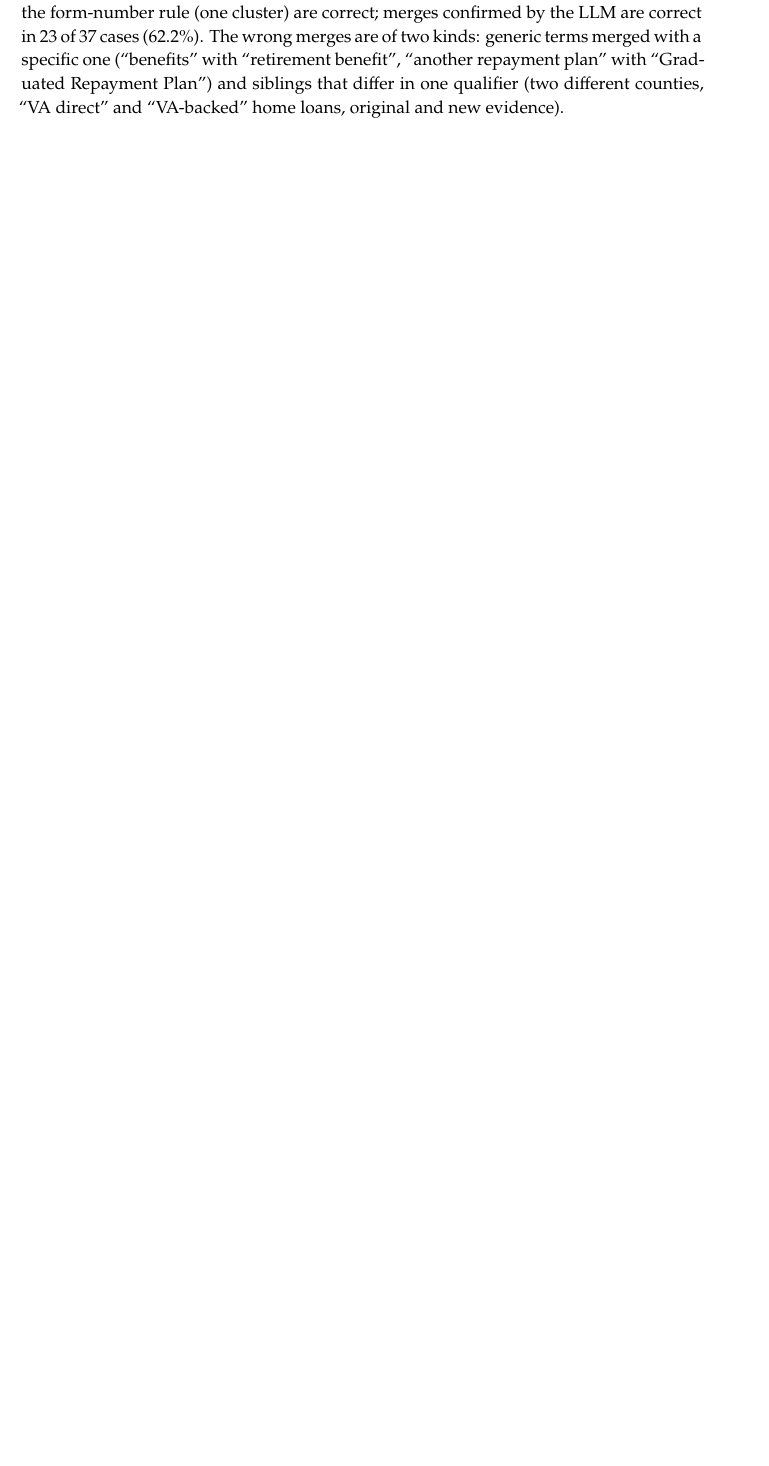
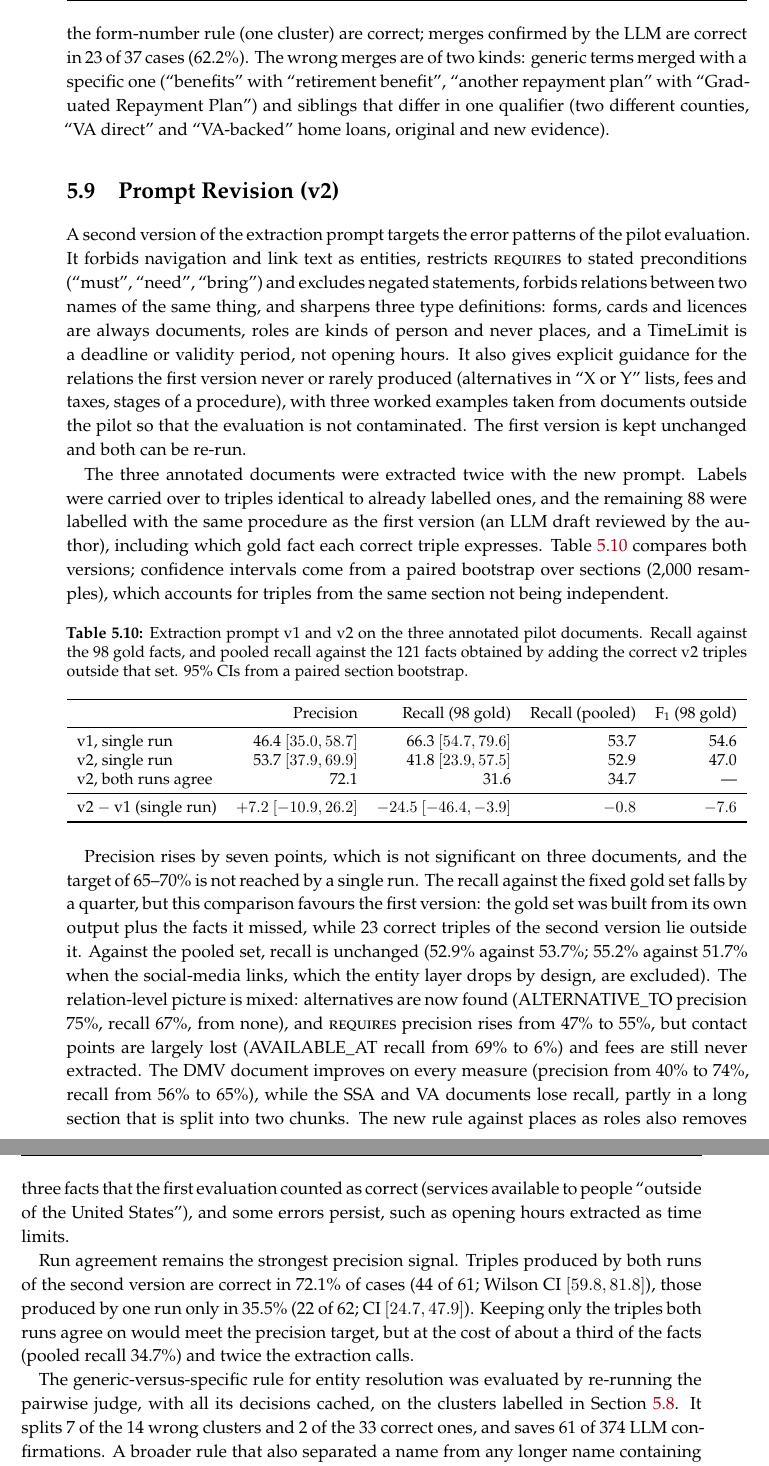
Before and after one commit to pnevmv/conversational-rag, a LaTeX thesis (latex_report/main.tex, which reads latex_report/chapters/kg_construction.tex): part of page 48 of 63 before the commit and two parts of pages 49 and 50 of 63 after it, the two joined at a grey line, cut so that both start at the same text, the shorter picture padded with empty space. Compiled offline with XeLaTeX.

Commit message:
docs: prompt v2 evaluation in the thesis and README
- Thesis: new section on the prompt revision (v2) with the v1 vs v2 table
  (precision, fixed and pooled recall, F1, section-bootstrap CIs), relation
  and document results, run agreement, and the generic-vs-specific ER rule;
  status and conclusions name the open decisions
- README: prompt v2 results, ER rule, new commands, test count

```diff
--- a/latex_report/chapters/kg_construction.tex
+++ b/latex_report/chapters/kg_construction.tex
@@ -507,6 +513,82 @@ and siblings that differ in one qualifier (two different counties, ``VA direct''
 
 
 % ===========================================================================
+\section{Prompt Revision (v2)}\label{sec:kg:v2}
+
+A second version of the extraction prompt targets the error patterns of the pilot
+evaluation. It forbids navigation and link text as entities, restricts
+\textsc{requires} to stated preconditions (``must'', ``need'', ``bring'') and excludes
+negated statements, forbids relations between two names of the same thing, and
+sharpens three type definitions: forms, cards and licences are always documents, roles
+are kinds of person and never places, and a TimeLimit is a deadline or validity
+period, not opening hours. It also gives explicit guidance for the relations the first
+version never or rarely produced (alternatives in ``X or Y'' lists, fees and taxes,
+stages of a procedure), with three worked examples taken from documents outside the
+pilot so that the evaluation is not contaminated. The first version is kept unchanged
+and both can be re-run.
+
+The three annotated documents were extracted twice with the new prompt. Labels were
+carried over to triples identical to already labelled ones, and the remaining 88 were
+labelled with the same procedure as the first version (an \gls{llm} draft reviewed by
+the author), including which gold fact each correct triple expresses.
+Table~\ref{tab:kg:v2} compares both versions; confidence intervals come from a paired
+bootstrap over sections (2{,}000 resamples), which accounts for triples from the same
+section not being independent.
+
+\begin{table}[ht]
+    \centering
+    \small
+    \caption{Extraction prompt v1 and v2 on the three annotated pilot documents.
+             Recall against the 98 gold facts, and pooled recall against the 121 facts
+             obtained by adding the correct v2 triples outside that set. 95\% CIs from a
+             paired section bootstrap.}
+    \label{tab:kg:v2}
+    \begin{tabular}{lrrrr}
+        \toprule
+        & Precision & Recall (98 gold) & Recall (pooled) & \fone{} (98 gold) \\
+        \midrule
+        v1, single run           & 46.4 $[35.0, 58.7]$ & 66.3 $[54.7, 79.6]$ & 53.7 & 54.6 \\
+        v2, single run           & 53.7 $[37.9, 69.9]$ & 41.8 $[23.9, 57.5]$ & 52.9 & 47.0 \\
+        v2, both runs agree      & 72.1                & 31.6                & 34.7 & --- \\
+        \midrule
+        v2 $-$ v1 (single run)   & $+7.2$ $[-10.9, 26.2]$ & $-24.5$ $[-46.4, -3.9]$ & $-0.8$ & $-7.6$ \\
+        \bottomrule
+    \end{tabular}
+\end{table}
+
+Precision rises by seven points, which is not significant on three documents, and the
+target of 65--70\% is not reached by a single run. The recall against the fixed gold
+set falls by a quarter, but this comparison favours the first version: the gold set
+was built from its own output plus the facts it missed, while 23 correct triples of
+the second version lie outside it. Against the pooled set, recall is unchanged (52.9\%
+against 53.7\%; 55.2\% against 51.7\% when the social-media links, which the entity
+layer drops by design, are excluded). The relation-level picture is mixed:
+alternatives are now found (ALTERNATIVE\_TO precision 75\%, recall 67\%, from none),
+and \textsc{requires} precision rises from 47\% to 55\%, but contact points are largely
+lost (AVAILABLE\_AT recall from 69\% to 6\%) and fees are still never extracted. The
+DMV document improves on every measure (precision from 40\% to 74\%, recall from 56\%
+to 65\%), while the SSA and VA documents lose recall, partly in a long section that is
+split into two chunks. The new rule against places as roles also removes three facts
+that the first evaluation counted as correct (services available to people
+``outside of the United States''), and some errors persist, such as opening hours
+extracted as time limits.
+
+Run agreement remains the strongest precision signal. Triples produced by both runs of
+the second version are correct in 72.1\% of cases (44 of 61; Wilson CI
+$[59.8, 81.8]$), those produced by one run only in 35.5\% (22 of 62; CI
+$[24.7, 47.9]$). Keeping only the triples both runs agree on would meet the precision
+target, but at the cost of about a third of the facts (pooled recall 34.7\%) and twice
+the extraction calls.
+
+The generic-versus-specific rule for entity resolution was evaluated by re-running the
+pairwise judge, with all its decisions cached, on the clusters labelled in
+Section~\ref{sec:kg:eval}. It splits 7 of the 14 wrong clusters and 2 of the 33 correct
+ones, and saves 61 of 374 \gls{llm} confirmations. A broader rule that also separated a
+name from any longer name containing its words (``loans'' and ``student loans'') would
+have split 15 of the 33 correct clusters and was rejected.
+
+
+% ===========================================================================
 \section{Status}\label{sec:kg:status}
 
 The structural layer is complete in Neo4j, and the extraction, entity resolution and
```
Also changed, not shown: latex_report/chapters/conclusions.tex (+4 -1 lines), README.md, latex_report/chapters/kg_construction.tex (23 more changed lines).
